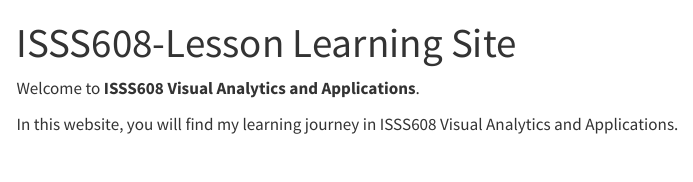
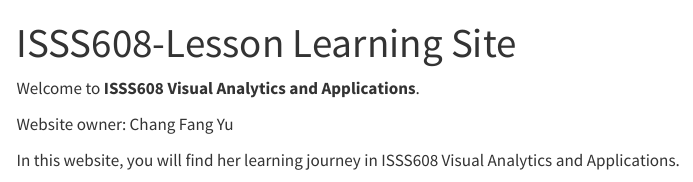
Before and after one commit to flyaway2005/ISSS608-Lesson-Learning-Site, a Quarto document (index.qmd): the page in a window 1100 px wide, from its top. Rendered offline with R 4.5, knitr and Pandoc in place of Quarto, with nearby package versions; menus at the side of the page are left out.

```diff
--- a/index.qmd
+++ b/index.qmd
@@ -4,6 +4,6 @@
 
 Welcome to **ISSS608 Visual Analytics and Applications**.
 
-In this website, you will find my learning journey in ISSS608 Visual Analytics and Applications.
+Website owner: Chang Fang Yu
 
-![](images/clipboard-3438092479.jpeg)
+In this website, you will find her learning journey in ISSS608 Visual Analytics and Applications.
```
Also changed, not shown: index.qmd (2 more changed lines), 5 other files.
